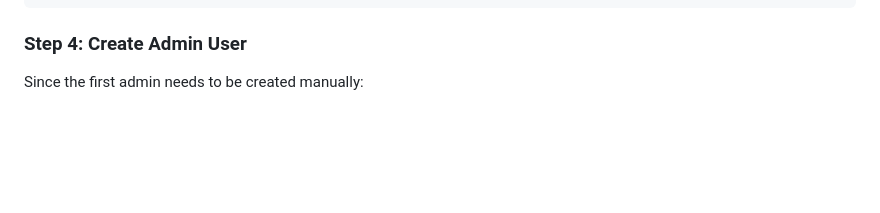
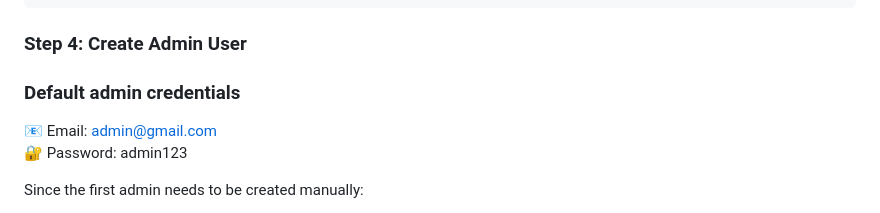
Before and after one commit to Sachin844123/Student-Appointment-Booking, a Markdown page: README.md, the part around the change. Rendered like a GitHub page; blank space fills up the shorter version.

Commit message:
update admin credentials

````diff
--- a/README.md
+++ b/README.md
@@ -141,6 +141,11 @@ const firebaseConfig = {
 ```
 
 ### Step 4: Create Admin User
+
+### Default admin credentials
+
+📧 Email: admin@gmail.com
+🔐 Password: admin123
 
 Since the first admin needs to be created manually:
 
````
